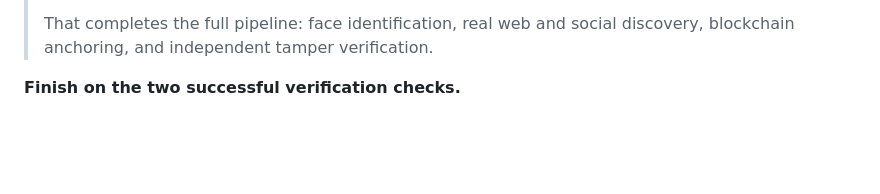
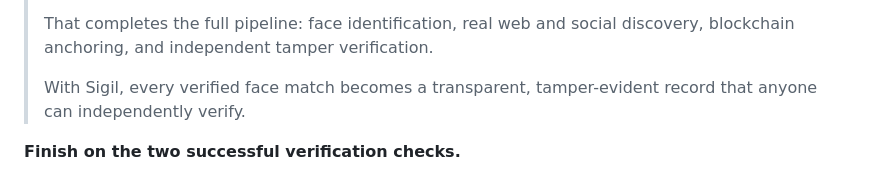
Before and after one commit to Arav-Arun/Sigil, a Markdown page: docs/HACKATHON_DEMO_SCRIPT.md, the part around the change. GitHub-like rendering; blank space fills up the shorter version.

Commit message:
add video closing line

```diff
--- a/docs/HACKATHON_DEMO_SCRIPT.md
+++ b/docs/HACKATHON_DEMO_SCRIPT.md
@@ -58,5 +58,7 @@ On the architecture diagram, change **“above match threshold”** to **“cosi
 > Sigil now rebuilds the root from the saved evidence and checks the same root against the smart contract. Etherscan proves that the transaction exists, while these two green checks prove that our current evidence matches it. This read-only verification needs no wallet or private key.
 >
 > That completes the full pipeline: face identification, real web and social discovery, blockchain anchoring, and independent tamper verification.
+>
+> With Sigil, every verified face match becomes a transparent, tamper-evident record that anyone can independently verify.
 
 **Finish on the two successful verification checks.**
```
